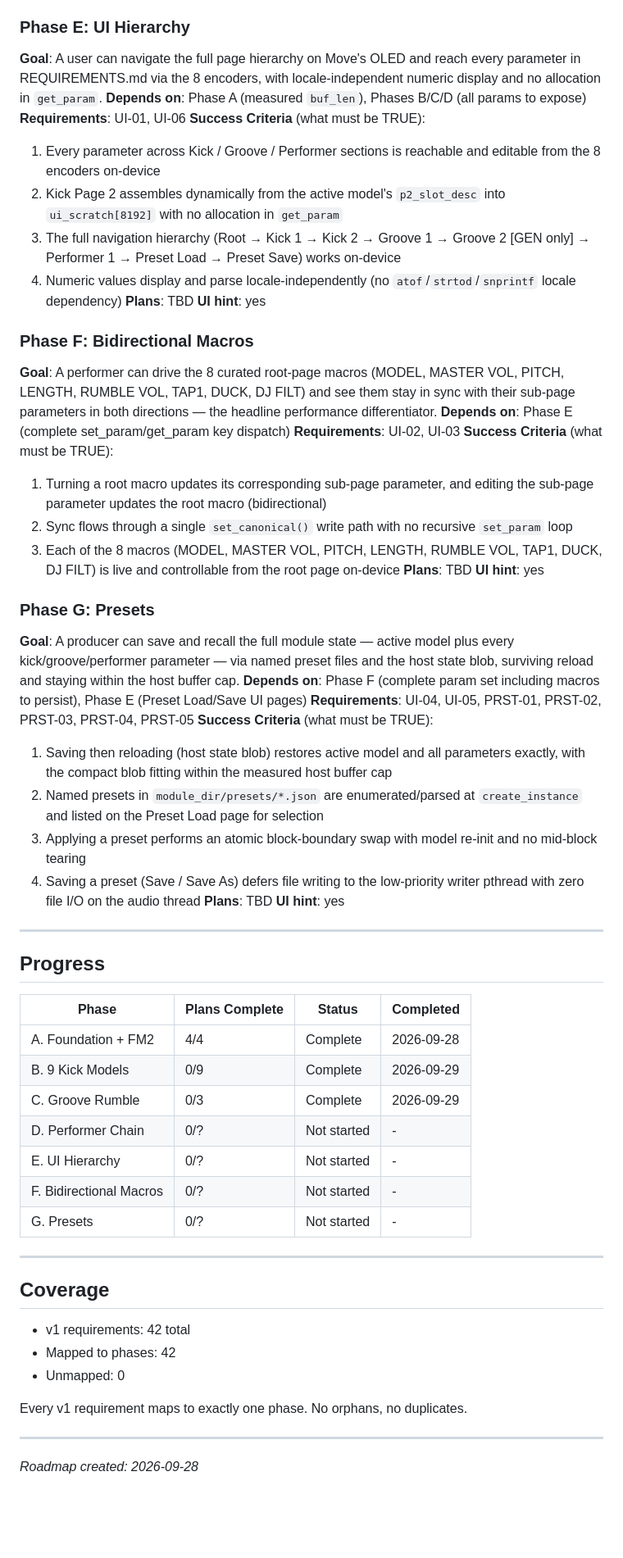
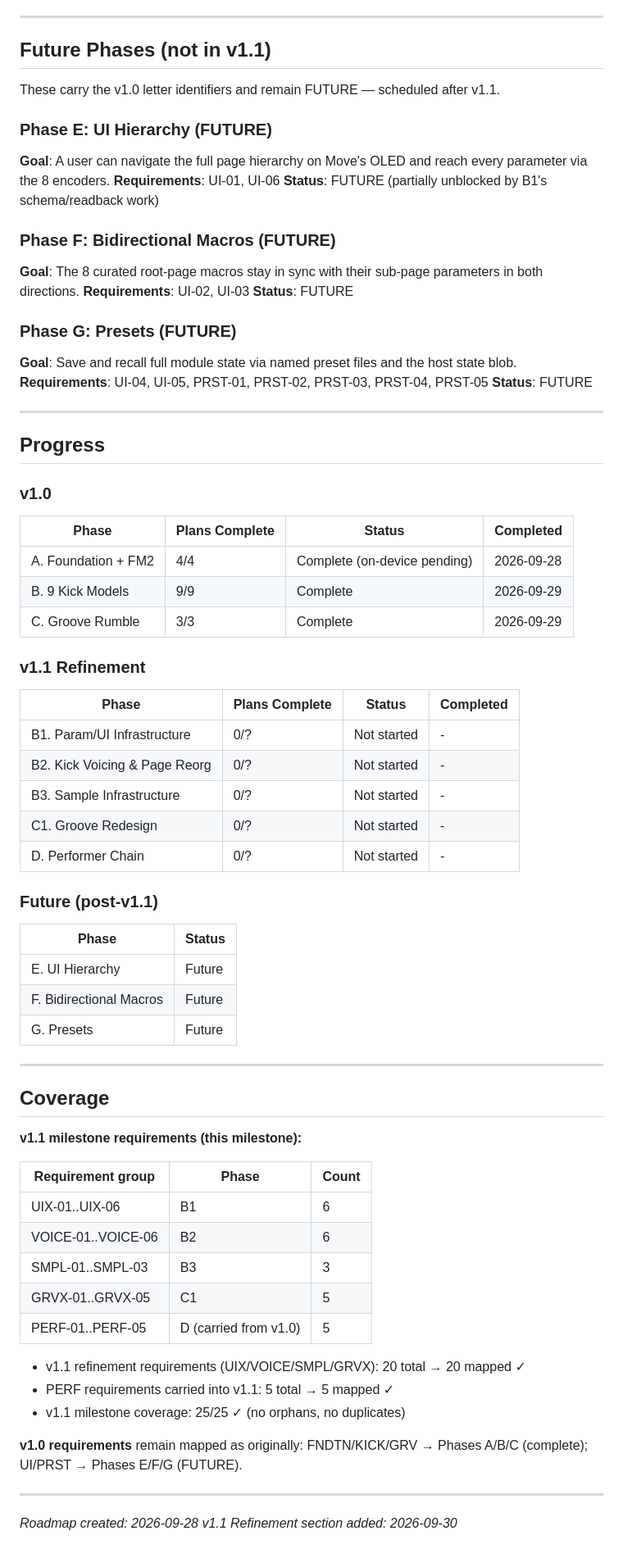
Before and after one commit to james-fish/schwung-omega, a Markdown page: .planning/ROADMAP.md, the part around one of its changes. Shown at 82% size. Rendered like a GitHub page; blank space fills up the shorter version.

Commit message:
docs: create milestone v1.1 roadmap (B1/B2/B3/C1/D, 5 phases)

```diff
--- a/.planning/ROADMAP.md
+++ b/.planning/ROADMAP.md
@@ -90,63 +149,76 @@ Plans:
 **Plans**: TBD
 
-### Phase E: UI Hierarchy
-**Goal**: A user can navigate the full page hierarchy on Move's OLED and reach every parameter in REQUIREMENTS.md via the 8 encoders, with locale-independent numeric display and no allocation in `get_param`.
-**Depends on**: Phase A (measured `buf_len`), Phases B/C/D (all params to expose)
+---
+
+## Future Phases (not in v1.1)
+
+These carry the v1.0 letter identifiers and remain FUTURE — scheduled after v1.1.
+
+### Phase E: UI Hierarchy (FUTURE)
+**Goal**: A user can navigate the full page hierarchy on Move's OLED and reach every parameter via the 8 encoders.
 **Requirements**: UI-01, UI-06
-**Success Criteria** (what must be TRUE):
-  1. Every parameter across Kick / Groove / Performer sections is reachable and editable from the 8 encoders on-device
-  2. Kick Page 2 assembles dynamically from the active model's `p2_slot_desc` into `ui_scratch[8192]` with no allocation in `get_param`
-  3. The full navigation hierarchy (Root → Kick 1 → Kick 2 → Groove 1 → Groove 2 [GEN only] → Performer 1 → Preset Load → Preset Save) works on-device
-  4. Numeric values display and parse locale-independently (no `atof`/`strtod`/`snprintf` locale dependency)
-**Plans**: TBD
-**UI hint**: yes
+**Status**: FUTURE (partially unblocked by B1's schema/readback work)
 
-### Phase F: Bidirectional Macros
-**Goal**: A performer can drive the 8 curated root-page macros (MODEL, MASTER VOL, PITCH, LENGTH, RUMBLE VOL, TAP1, DUCK, DJ FILT) and see them stay in sync with their sub-page parameters in both directions — the headline performance differentiator.
-**Depends on**: Phase E (complete set_param/get_param key dispatch)
+### Phase F: Bidirectional Macros (FUTURE)
+**Goal**: The 8 curated root-page macros stay in sync with their sub-page parameters in both directions.
 **Requirements**: UI-02, UI-03
-**Success Criteria** (what must be TRUE):
-  1. Turning a root macro updates its corresponding sub-page parameter, and editing the sub-page parameter updates the root macro (bidirectional)
-  2. Sync flows through a single `set_canonical()` write path with no recursive `set_param` loop
-  3. Each of the 8 macros (MODEL, MASTER VOL, PITCH, LENGTH, RUMBLE VOL, TAP1, DUCK, DJ FILT) is live and controllable from the root page on-device
-**Plans**: TBD
-**UI hint**: yes
+**Status**: FUTURE
 
-### Phase G: Presets
-**Goal**: A producer can save and recall the full module state — active model plus every kick/groove/performer parameter — via named preset files and the host state blob, surviving reload and staying within the host buffer cap.
-**Depends on**: Phase F (complete param set including macros to persist), Phase E (Preset Load/Save UI pages)
+### Phase G: Presets (FUTURE)
+**Goal**: Save and recall full module state via named preset files and the host state blob.
 **Requirements**: UI-04, UI-05, PRST-01, PRST-02, PRST-03, PRST-04, PRST-05
-**Success Criteria** (what must be TRUE):
-  1. Saving then reloading (host state blob) restores active model and all parameters exactly, with the compact blob fitting within the measured host buffer cap
-  2. Named presets in `module_dir/presets/*.json` are enumerated/parsed at `create_instance` and listed on the Preset Load page for selection
-  3. Applying a preset performs an atomic block-boundary swap with model re-init and no mid-block tearing
-  4. Saving a preset (Save / Save As) defers file writing to the low-priority writer pthread with zero file I/O on the audio thread
-**Plans**: TBD
-**UI hint**: yes
+**Status**: FUTURE
 
 ---
 
 ## Progress
 
+### v1.0
+
 | Phase | Plans Complete | Status | Completed |
 |-------|----------------|--------|-----------|
-| A. Foundation + FM2 | 4/4 | Complete   | 2026-09-28 |
-| B. 9 Kick Models | 0/9 | Complete    | 2026-09-29 |
-| C. Groove Rumble | 0/3 | Complete    | 2026-09-29 |
+| A. Foundation + FM2 | 4/4 | Complete (on-device pending) | 2026-09-28 |
+| B. 9 Kick Models | 9/9 | Complete | 2026-09-29 |
+| C. Groove Rumble | 3/3 | Complete | 2026-09-29 |
+
+### v1.1 Refinement
+
+| Phase | Plans Complete | Status | Completed |
+|-------|----------------|--------|-----------|
+| B1. Param/UI Infrastructure | 0/? | Not started | - |
+| B2. Kick Voicing & Page Reorg | 0/? | Not started | - |
+| B3. Sample Infrastructure | 0/? | Not started | - |
+| C1. Groove Redesign | 0/? | Not started | - |
 | D. Performer Chain | 0/? | Not started | - |
-| E. UI Hierarchy | 0/? | Not started | - |
-| F. Bidirectional Macros | 0/? | Not started | - |
-| G. Presets | 0/? | Not started | - |
+
+### Future (post-v1.1)
+
+| Phase | Status |
+|-------|--------|
+| E. UI Hierarchy | Future |
+| F. Bidirectional Macros | Future |
+| G. Presets | Future |
 
 ---
 
 ## Coverage
 
-- v1 requirements: 42 total
-- Mapped to phases: 42
-- Unmapped: 0
+**v1.1 milestone requirements (this milestone):**
 
-Every v1 requirement maps to exactly one phase. No orphans, no duplicates.
+| Requirement group | Phase | Count |
+|-------------------|-------|-------|
+| UIX-01..UIX-06 | B1 | 6 |
+| VOICE-01..VOICE-06 | B2 | 6 |
+| SMPL-01..SMPL-03 | B3 | 3 |
+| GRVX-01..GRVX-05 | C1 | 5 |
+| PERF-01..PERF-05 | D (carried from v1.0) | 5 |
+
+- v1.1 refinement requirements (UIX/VOICE/SMPL/GRVX): 20 total → 20 mapped ✓
+- PERF requirements carried into v1.1: 5 total → 5 mapped ✓
+- v1.1 milestone coverage: 25/25 ✓ (no orphans, no duplicates)
+
+**v1.0 requirements** remain mapped as originally: FNDTN/KICK/GRV → Phases A/B/C (complete); UI/PRST → Phases E/F/G (FUTURE).
 
 ---
 *Roadmap created: 2026-09-28*
+*v1.1 Refinement section added: 2026-09-30*
```
Also changed, not shown: other parts of .planning/ROADMAP.md (+96 -37 lines), .planning/REQUIREMENTS.md (+46 -23 lines).
